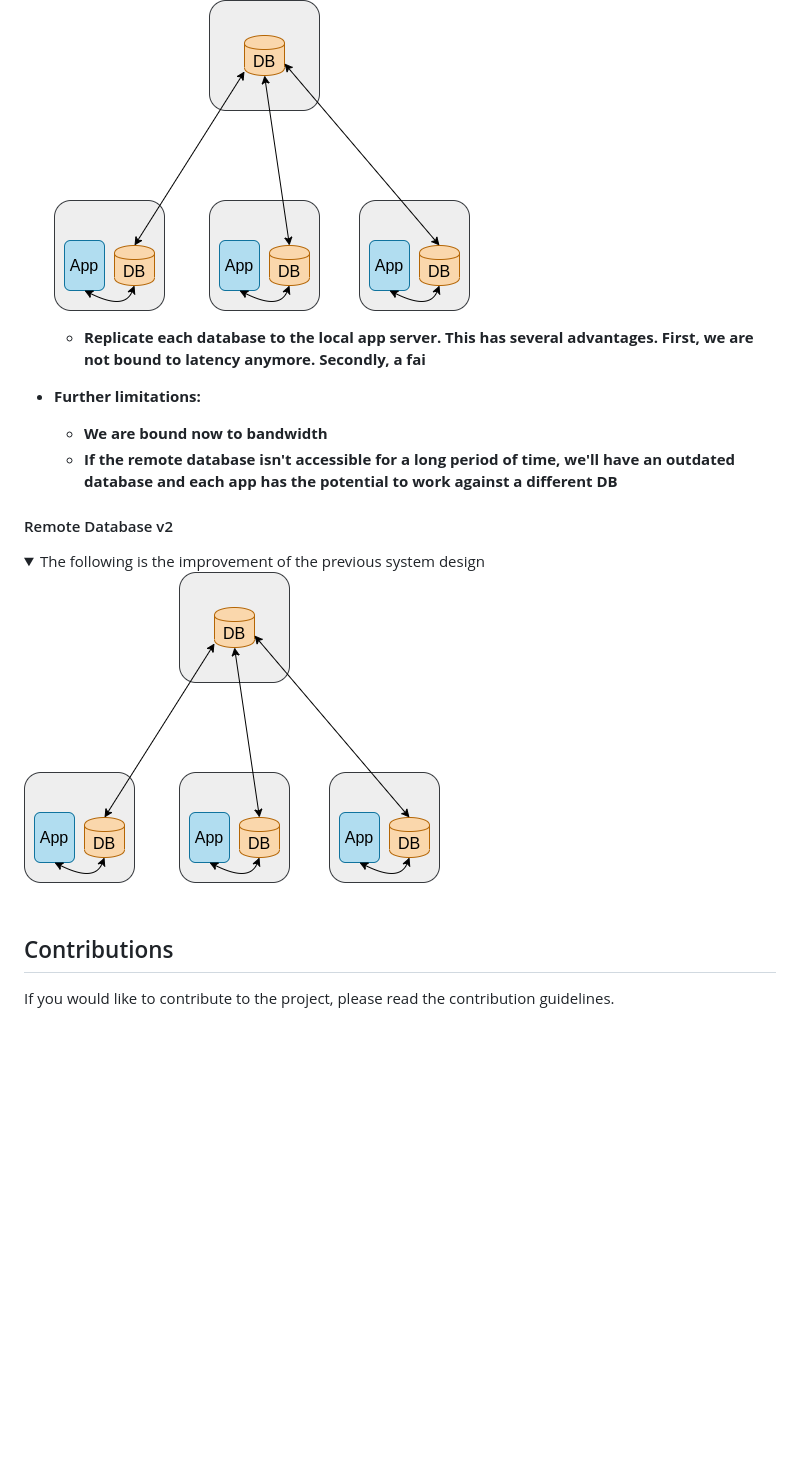
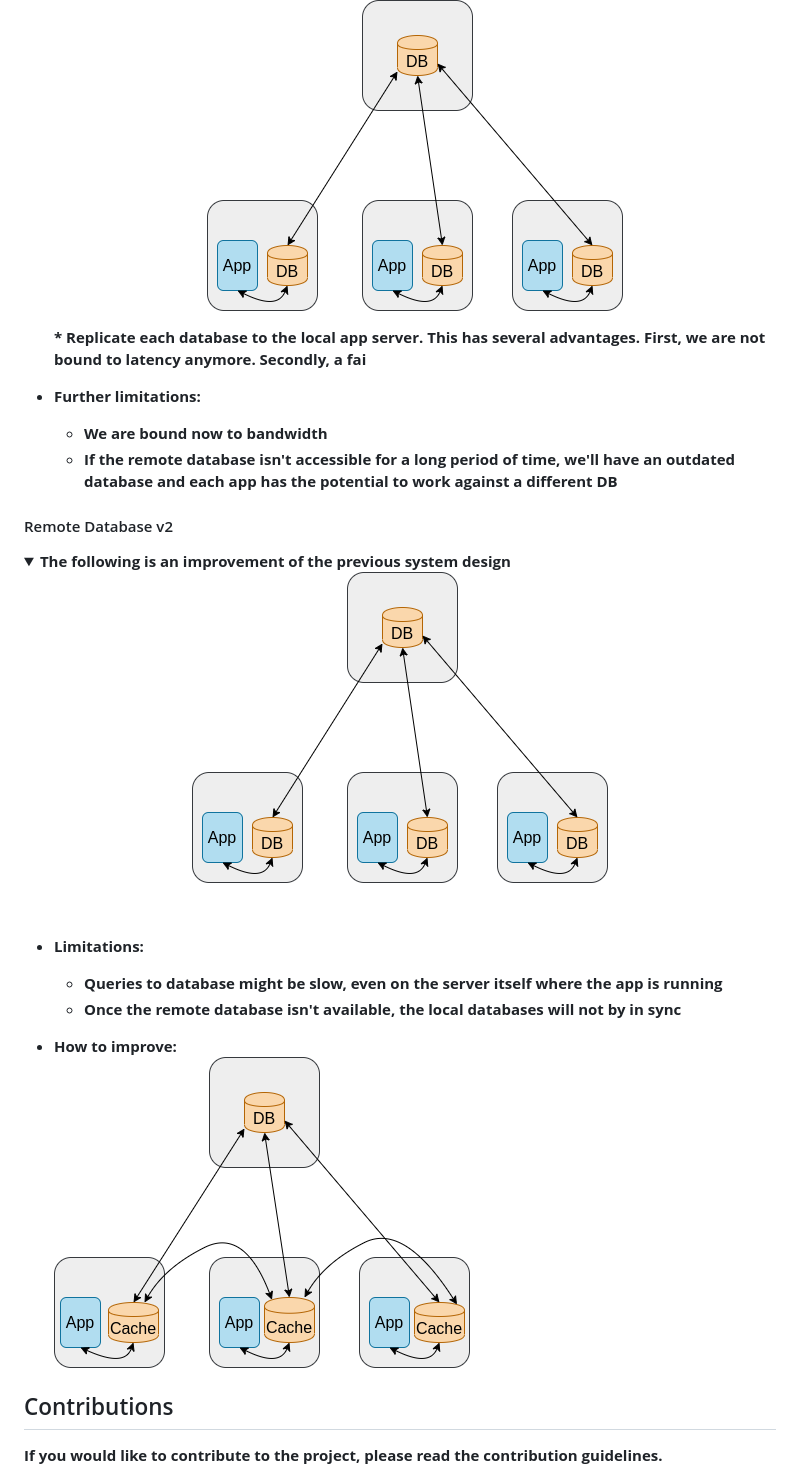
Before and after one commit to dreamcatcher236/system-design-notebook, a Markdown page: README.md, the part around one of its changes. GitHub-like rendering; pictures changed too: images/design/remote_database_v2_1.png (added); folded sections open; blank space fills up the shorter version.

```diff
--- a/README.md
+++ b/README.md
@@ -28,18 +28,28 @@ Note: improvement is an improvement. It doesn't has to be the optimal solution.
   <img src="images/design/remote_database_2.png"/>
+  </p>
   * Replicate each database to the local app server. This has several advantages. First, we are not bound to latency anymore. Secondly, a fai
 
 * Further limitations:
   * We are bound now to bandwidth
   * If the remote database isn't accessible for a long period of time, we'll have an outdated database and each app has the potential to work against a different DB
-</details>
+</b></details>
 
 #### Remote Database v2
 
 <details>
-<summary>The following is the improvement of the previous system design
+<summary>The following is an improvement of the previous system design
+<p align="center">
 <img src="images/design/remote_database_2.png"/>
+</p>
 </summary><br><b>
-</details>
+
+* Limitations:
+  * Queries to database might be slow, even on the server itself where the app is running
+  * Once the remote database isn't available, the local databases will not by in sync
+
+* How to improve:<br>
+  <img src="images/design/remote_database_v2_1.png"/>
+</b></details>
 
 ## Contributions
 
```
Also changed, not shown: other parts of README.md (+1 -1 lines).
